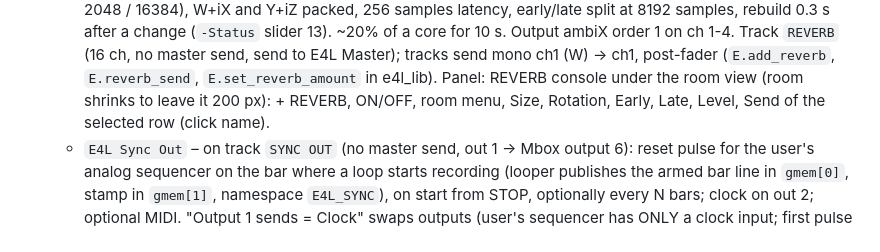
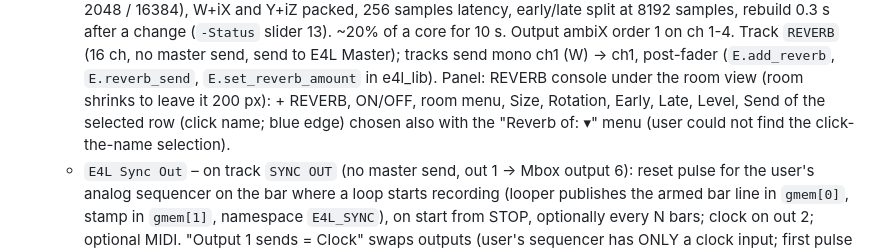
Before and after one commit to KinoLab07/Enveloppe_Live_Reaper, a Markdown page: CLAUDE.md, the part around the change. Drawn GitHub-style.

```diff
--- a/CLAUDE.md
+++ b/CLAUDE.md
@@ -39,7 +39,8 @@ Licence: GPLv2 (same as E4L). Repo: KinoLab07/enveloppe_live_reaper.
     Track `REVERB` (16 ch, no master send, send to E4L Master); tracks send mono ch1 (W) → ch1,
     post-fader (`E.add_reverb`, `E.reverb_send`, `E.set_reverb_amount` in e4l_lib).
     Panel: REVERB console under the room view (room shrinks to leave it 200 px): + REVERB,
-    ON/OFF, room menu, Size, Rotation, Early, Late, Level, Send of the selected row (click name).
+    ON/OFF, room menu, Size, Rotation, Early, Late, Level, Send of the selected row (click name; blue edge) chosen also with the "Reverb of: ▾" menu (user
+    could not find the click-the-name selection).
   - `E4L Sync Out` – on track `SYNC OUT` (no master send, out 1 → Mbox output 6): reset pulse
     for the user's analog sequencer on the bar where a loop starts recording (looper publishes
     the armed bar line in `gmem[0]`, stamp in `gmem[1]`, namespace `E4L_SYNC`), on start from
```
Also changed, not shown: README.md (+3 -2 lines), docs/live_panel_editor.png, docs/live_panel_preview.png, 4 other files.
